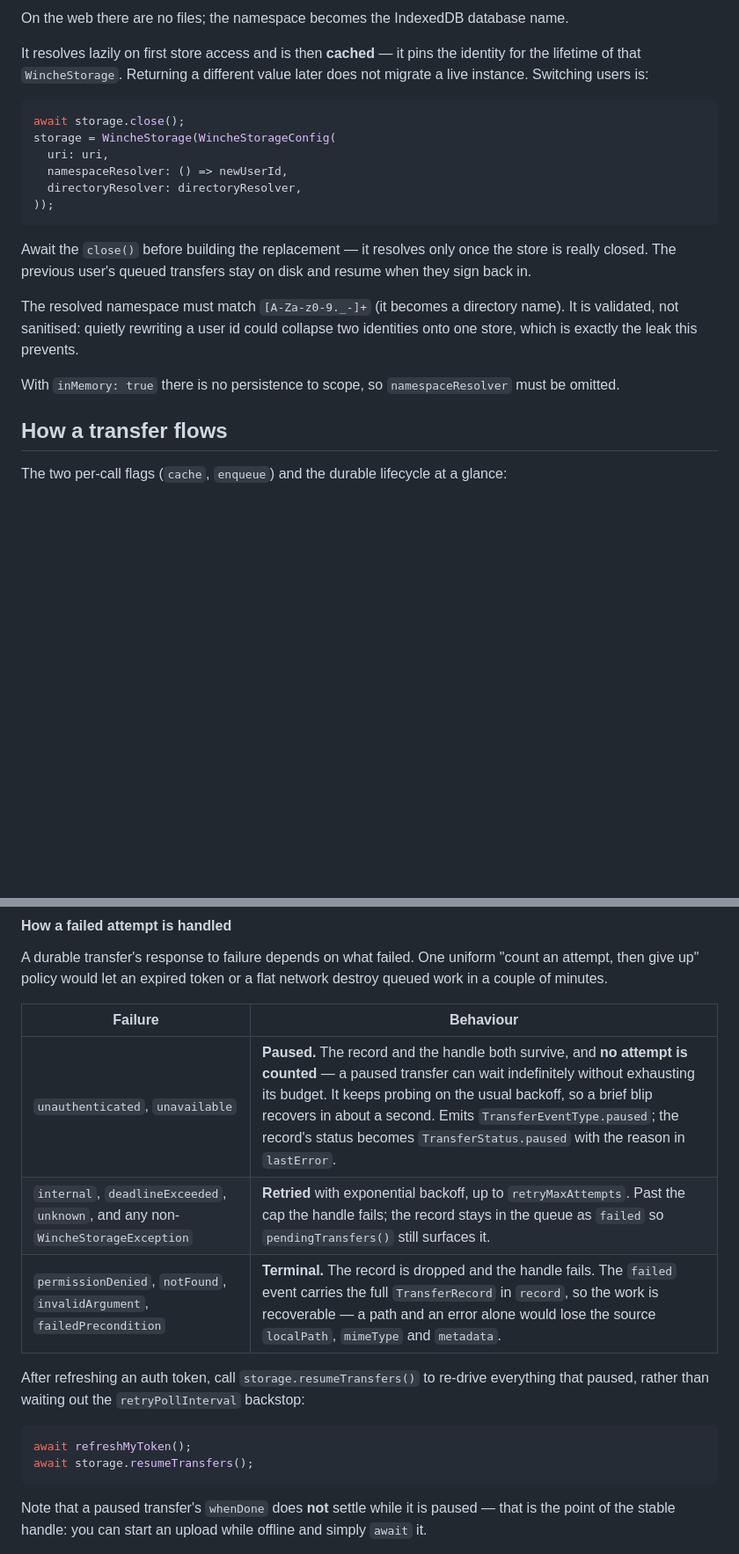
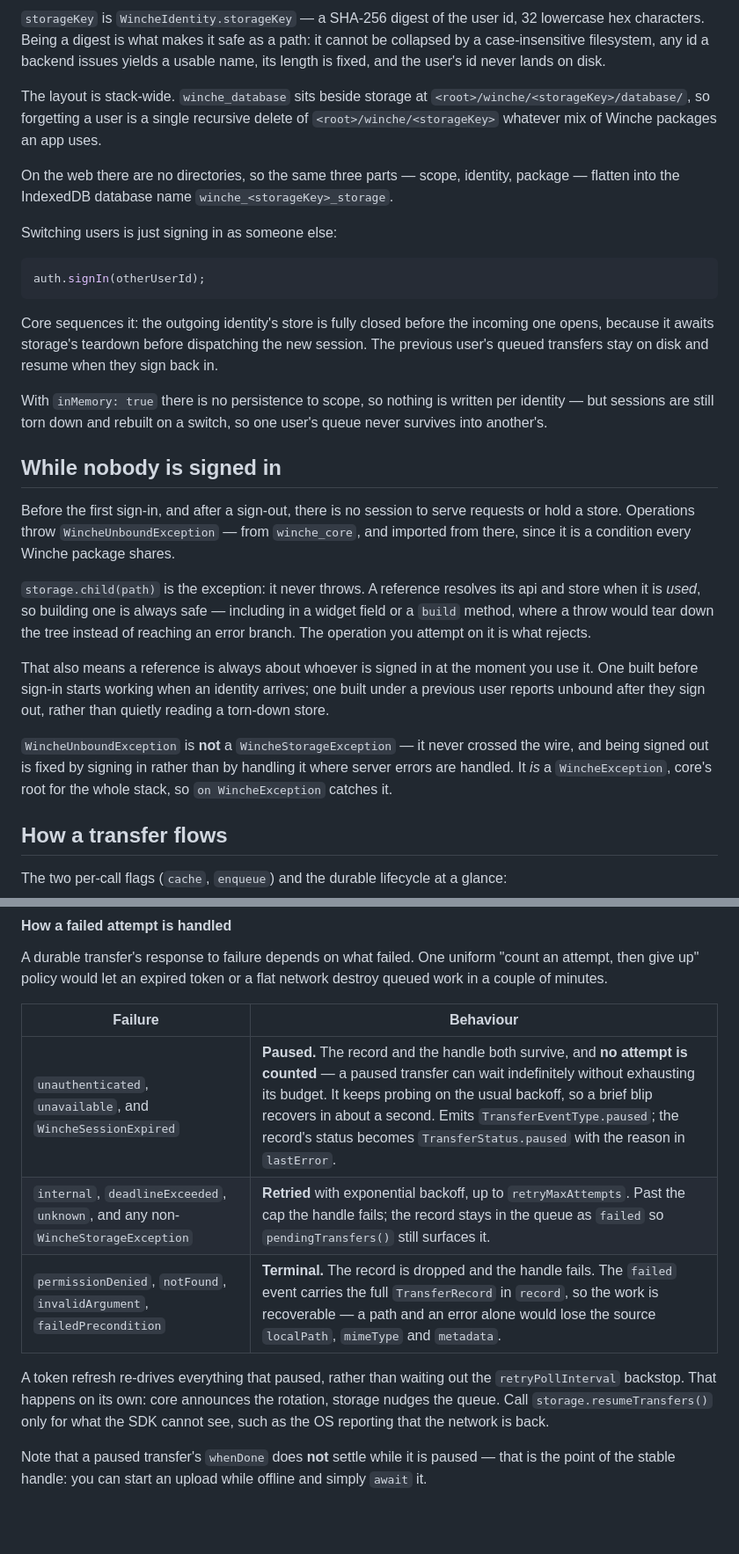
Before and after one commit to FlameOfUdun/winche-storage-dart-sdk, a Markdown page: README.md, 2 parts joined by grey strips. Shown at 88% size. GitHub-like rendering; blank space fills up the shorter version.

````diff
--- a/README.md
+++ b/README.md
@@ -109,30 +128,57 @@ each identity its own directory:
 ```
 
-On the web there are no files; the namespace becomes the IndexedDB database name.
+`storageKey` is `WincheIdentity.storageKey` — a SHA-256 digest of the user id,
+32 lowercase hex characters. Being a digest is what makes it safe as a path: it
+cannot be collapsed by a case-insensitive filesystem, any id a backend issues
+yields a usable name, its length is fixed, and the user's id never lands on
+disk.
 
-It resolves lazily on first store access and is then **cached** — it pins the
-identity for the lifetime of that `WincheStorage`. Returning a different value
-later does not migrate a live instance. Switching users is:
+The layout is stack-wide. `winche_database` sits beside storage at
+`<root>/winche/<storageKey>/database/`, so forgetting a user is a single
+recursive delete of `<root>/winche/<storageKey>` whatever mix of Winche packages
+an app uses.
+
+On the web there are no directories, so the same three parts — scope, identity,
+package — flatten into the IndexedDB database name
+`winche_<storageKey>_storage`.
+
+Switching users is just signing in as someone else:
 
 ```dart
-await storage.close();
-storage = WincheStorage(WincheStorageConfig(
-  uri: uri,
-  namespaceResolver: () => newUserId,
-  directoryResolver: directoryResolver,
-));
+auth.signIn(otherUserId);
 ```
 
-Await the `close()` before building the replacement — it resolves only once the
-store is really closed. The previous user's queued transfers stay on disk and
-resume when they sign back in.
+Core sequences it: the outgoing identity's store is fully closed before the
+incoming one opens, because it awaits storage's teardown before dispatching the
+new session. The previous user's queued transfers stay on disk and resume when
+they sign back in.
 
-The resolved namespace must match `[A-Za-z0-9._-]+` (it becomes a directory
-name). It is validated, not sanitised: quietly rewriting a user id could collapse
-two identities onto one store, which is exactly the leak this prevents.
+With `inMemory: true` there is no persistence to scope, so nothing is written
+per identity — but sessions are still torn down and rebuilt on a switch, so one
+user's queue never survives into another's.
 
-With `inMemory: true` there is no persistence to scope, so `namespaceResolver`
-must be omitted.
+## While nobody is signed in
+
+Before the first sign-in, and after a sign-out, there is no session to serve
+requests or hold a store. Operations throw `WincheUnboundException` — from
+`winche_core`, and imported from there, since it is a condition every Winche
+package shares.
+
+`storage.child(path)` is the exception: it never throws. A reference resolves
+its api and store when it is *used*, so building one is always safe — including
+in a widget field or a `build` method, where a throw would tear down the tree
+instead of reaching an error branch. The operation you attempt on it is what
+rejects.
+
+That also means a reference is always about whoever is signed in at the moment
+you use it. One built before sign-in starts working when an identity arrives;
+one built under a previous user reports unbound after they sign out, rather than
+quietly reading a torn-down store.
+
+`WincheUnboundException` is **not** a `WincheStorageException` — it never
+crossed the wire, and being signed out is fixed by signing in rather than by
+handling it where server errors are handled. It *is* a `WincheException`, core's
+root for the whole stack, so `on WincheException` catches it.
 
 ## How a transfer flows
 
@@ -419,17 +465,14 @@ network destroy queued work in a couple of minutes.
 
 | Failure | Behaviour |
 | --- | --- |
-| `unauthenticated`, `unavailable` | **Paused.** The record and the handle both survive, and **no attempt is counted** — a paused transfer can wait indefinitely without exhausting its budget. It keeps probing on the usual backoff, so a brief blip recovers in about a second. Emits `TransferEventType.paused`; the record's status becomes `TransferStatus.paused` with the reason in `lastError`. |
+| `unauthenticated`, `unavailable`, and `WincheSessionExpired` | **Paused.** The record and the handle both survive, and **no attempt is counted** — a paused transfer can wait indefinitely without exhausting its budget. It keeps probing on the usual backoff, so a brief blip recovers in about a second. Emits `TransferEventType.paused`; the record's status becomes `TransferStatus.paused` with the reason in `lastError`. |
 | `internal`, `deadlineExceeded`, `unknown`, and any non-`WincheStorageException` | **Retried** with exponential backoff, up to `retryMaxAttempts`. Past the cap the handle fails; the record stays in the queue as `failed` so `pendingTransfers()` still surfaces it. |
 | `permissionDenied`, `notFound`, `invalidArgument`, `failedPrecondition` | **Terminal.** The record is dropped and the handle fails. The `failed` event carries the full `TransferRecord` in `record`, so the work is recoverable — a path and an error alone would lose the source `localPath`, `mimeType` and `metadata`. |
 
-After refreshing an auth token, call `storage.resumeTransfers()` to re-drive
-everything that paused, rather than waiting out the `retryPollInterval` backstop:
-
-```dart
-await refreshMyToken();
-await storage.resumeTransfers();
-```
+A token refresh re-drives everything that paused, rather than waiting out the
+`retryPollInterval` backstop. That happens on its own: core announces the
+rotation, storage nudges the queue. Call `storage.resumeTransfers()` only for
+what the SDK cannot see, such as the OS reporting that the network is back.
 
 Note that a paused transfer's `whenDone` does **not** settle while it is paused —
 that is the point of the stable handle: you can start an upload while offline and
````
Also changed, not shown: other parts of README.md (+87 -68 lines), CHANGELOG.md (+92 -0 lines).
